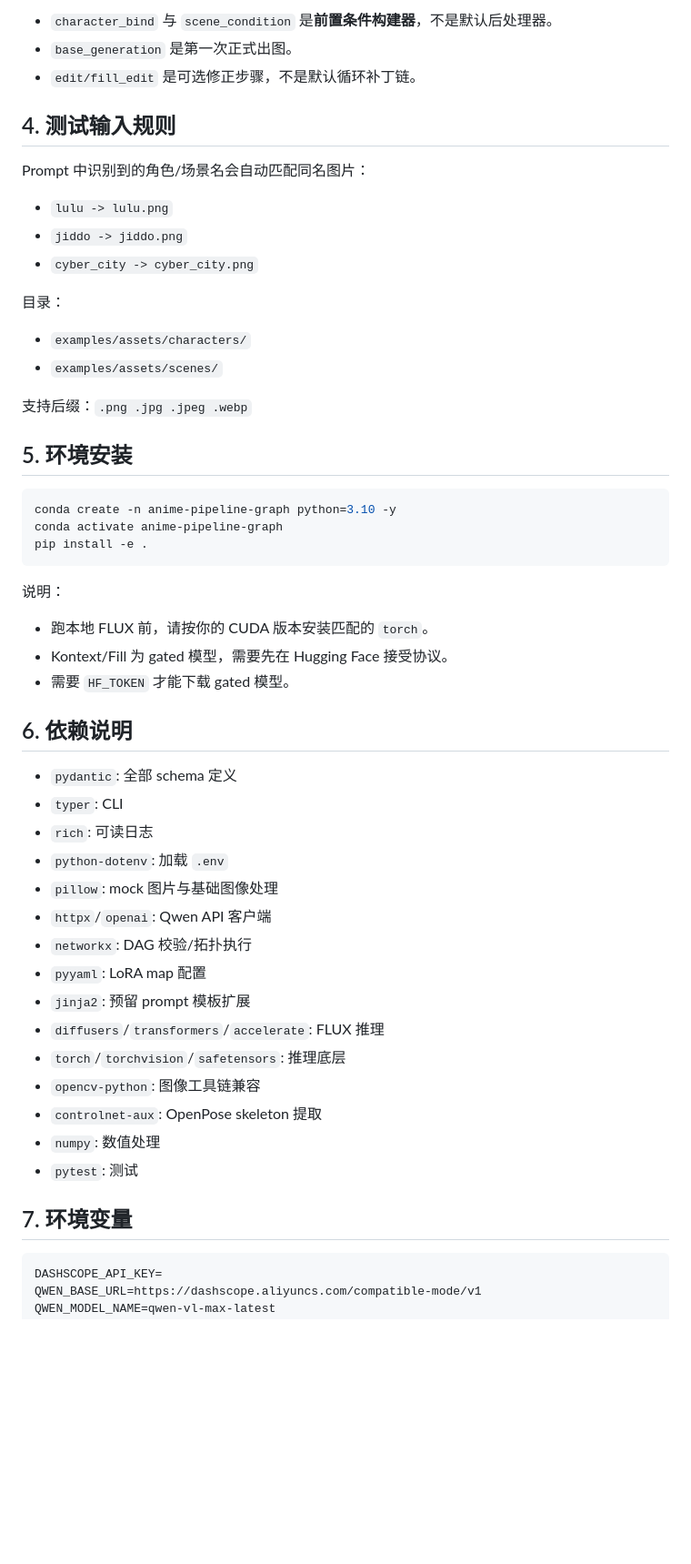
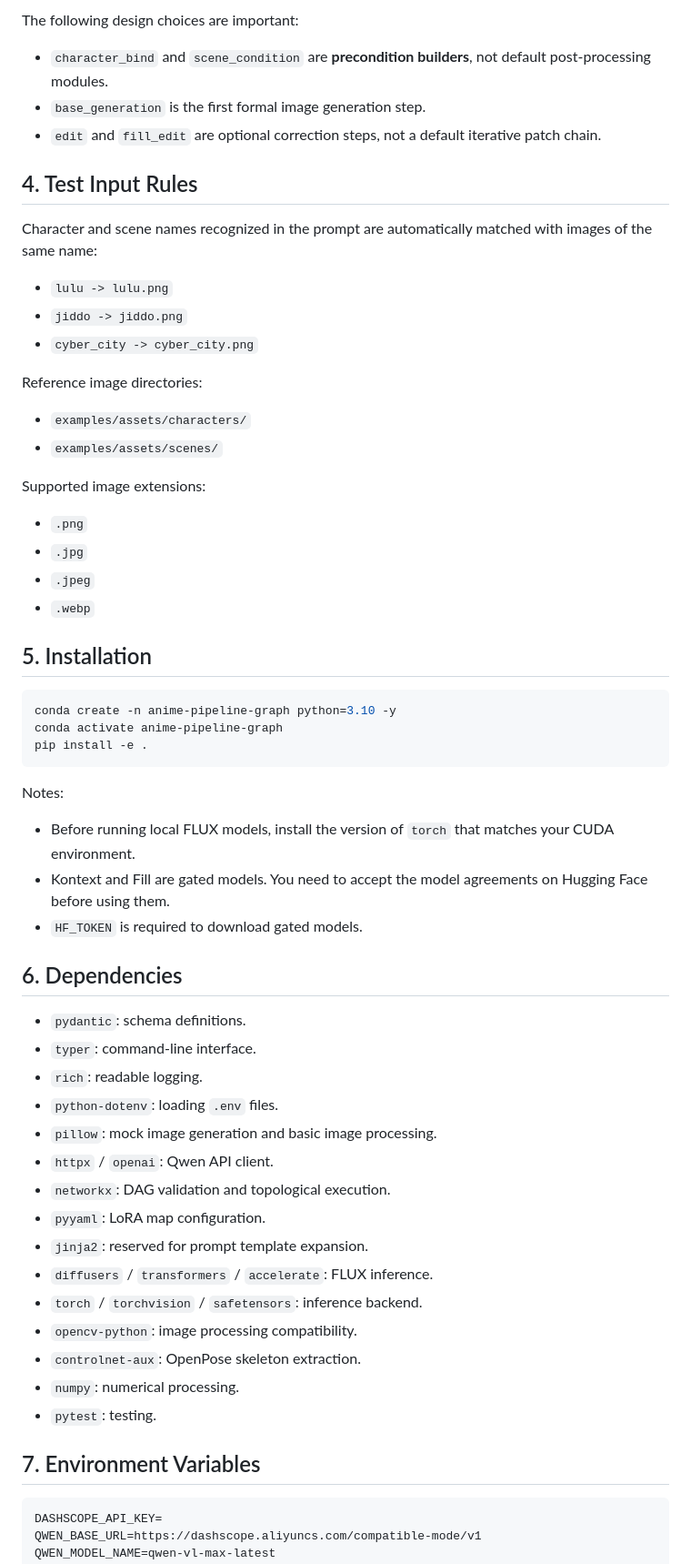
Before and after one commit to Zhedong-Lin/Visual_Story_Generation, a Markdown page: README.md, the part around one of its changes. Shown at 91% size. GitHub-like rendering; blank space fills up the shorter version.

````diff
--- a/README.md
+++ b/README.md
@@ -60,22 +70,31 @@
 
-- `character_bind` 与 `scene_condition` 是**前置条件构建器**，不是默认后处理器。
-- `base_generation` 是第一次正式出图。
-- `edit/fill_edit` 是可选修正步骤，不是默认循环补丁链。
+The following design choices are important:
 
-## 4. 测试输入规则
+- `character_bind` and `scene_condition` are **precondition builders**, not default post-processing modules.
+- `base_generation` is the first formal image generation step.
+- `edit` and `fill_edit` are optional correction steps, not a default iterative patch chain.
 
-Prompt 中识别到的角色/场景名会自动匹配同名图片：
+## 4. Test Input Rules
+
+Character and scene names recognized in the prompt are automatically matched with images of the same name:
+
 - `lulu -> lulu.png`
 - `jiddo -> jiddo.png`
 - `cyber_city -> cyber_city.png`
 
-目录：
+Reference image directories:
+
 - `examples/assets/characters/`
 - `examples/assets/scenes/`
 
-支持后缀：`.png .jpg .jpeg .webp`
+Supported image extensions:
 
-## 5. 环境安装
+- `.png`
+- `.jpg`
+- `.jpeg`
+- `.webp`
+
+## 5. Installation
 
 ```bash
 conda create -n anime-pipeline-graph python=3.10 -y
@@ -83,30 +102,31 @@ conda activate anime-pipeline-graph
 pip install -e .
 ```
 
-说明：
-- 跑本地 FLUX 前，请按你的 CUDA 版本安装匹配的 `torch`。
-- Kontext/Fill 为 gated 模型，需要先在 Hugging Face 接受协议。
-- 需要 `HF_TOKEN` 才能下载 gated 模型。
+Notes:
 
-## 6. 依赖说明
+- Before running local FLUX models, install the version of `torch` that matches your CUDA environment.
+- Kontext and Fill are gated models. You need to accept the model agreements on Hugging Face before using them.
+- `HF_TOKEN` is required to download gated models.
 
-- `pydantic`: 全部 schema 定义
-- `typer`: CLI
-- `rich`: 可读日志
-- `python-dotenv`: 加载 `.env`
-- `pillow`: mock 图片与基础图像处理
-- `httpx`/`openai`: Qwen API 客户端
-- `networkx`: DAG 校验/拓扑执行
-- `pyyaml`: LoRA map 配置
-- `jinja2`: 预留 prompt 模板扩展
-- `diffusers`/`transformers`/`accelerate`: FLUX 推理
-- `torch`/`torchvision`/`safetensors`: 推理底层
-- `opencv-python`: 图像工具链兼容
-- `controlnet-aux`: OpenPose skeleton 提取
-- `numpy`: 数值处理
-- `pytest`: 测试
+## 6. Dependencies
 
-## 7. 环境变量
+- `pydantic`: schema definitions.
+- `typer`: command-line interface.
+- `rich`: readable logging.
+- `python-dotenv`: loading `.env` files.
+- `pillow`: mock image generation and basic image processing.
+- `httpx` / `openai`: Qwen API client.
+- `networkx`: DAG validation and topological execution.
+- `pyyaml`: LoRA map configuration.
+- `jinja2`: reserved for prompt template expansion.
+- `diffusers` / `transformers` / `accelerate`: FLUX inference.
+- `torch` / `torchvision` / `safetensors`: inference backend.
+- `opencv-python`: image processing compatibility.
+- `controlnet-aux`: OpenPose skeleton extraction.
+- `numpy`: numerical processing.
+- `pytest`: testing.
+
+## 7. Environment Variables
 
 ```env
 DASHSCOPE_API_KEY=
````
Also changed, not shown: other parts of README.md (+110 -88 lines).
